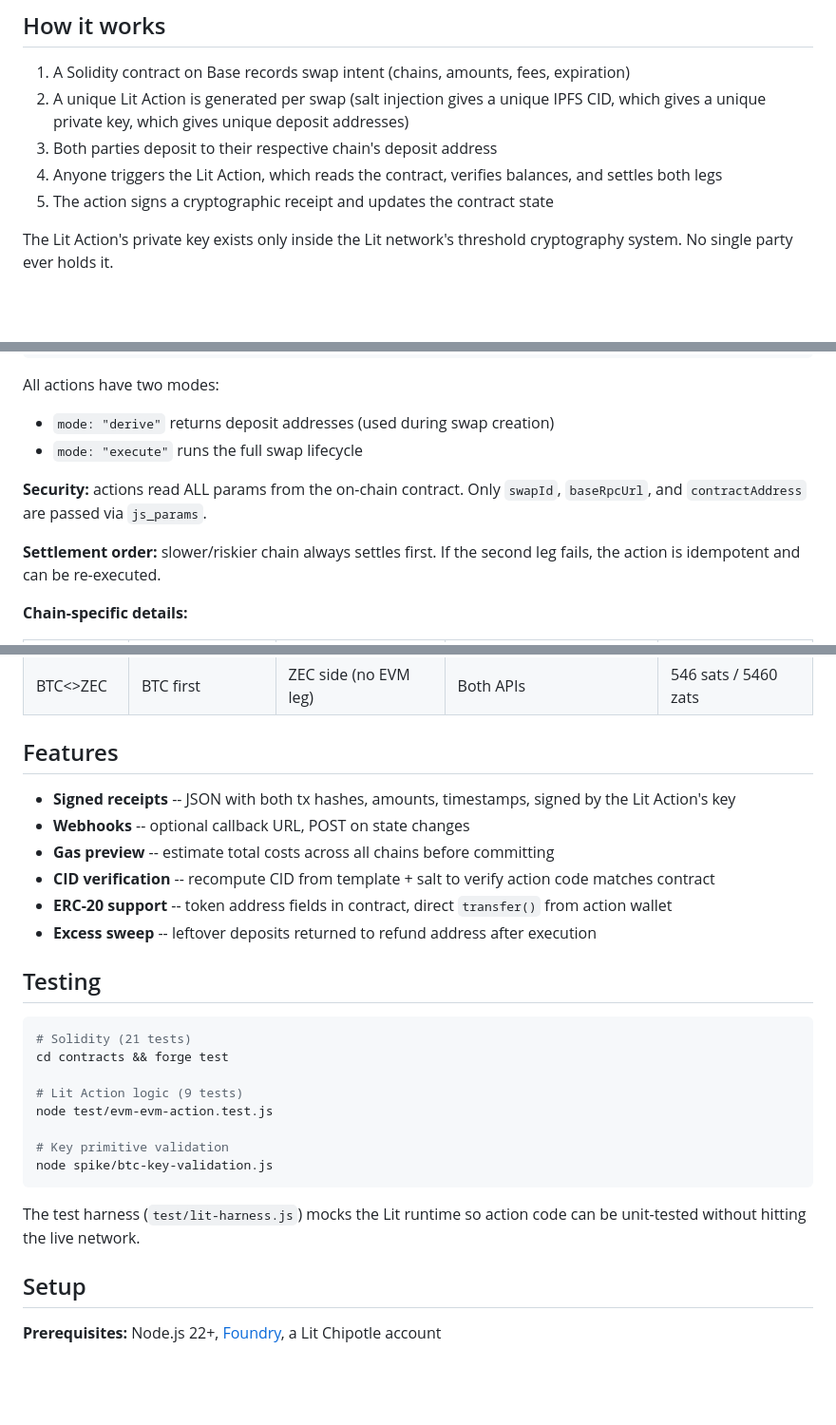
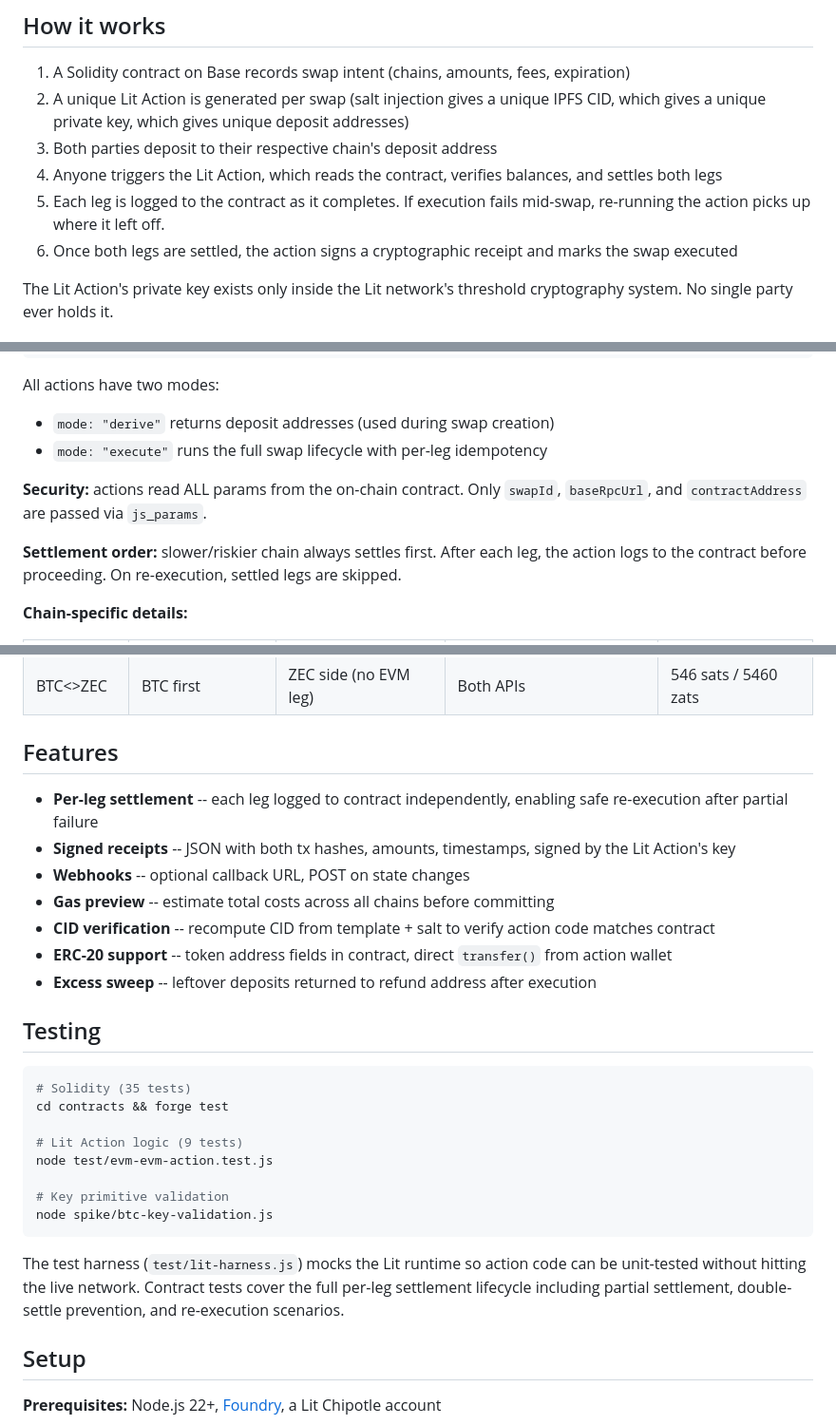
Before and after one commit to GTC6244/Cross-Chain-Settlement, a Markdown page: README.md, 3 parts joined by grey strips. Shown at 95% size. Drawn GitHub-style; blank space fills up the shorter version.

````diff
--- a/README.md
+++ b/README.md
@@ -8,7 +8,8 @@ Trustless cross-chain swaps using [Lit Protocol](https://developer.litprotocol.c
 2. A unique Lit Action is generated per swap (salt injection gives a unique IPFS CID, which gives a unique private key, which gives unique deposit addresses)
 3. Both parties deposit to their respective chain's deposit address
 4. Anyone triggers the Lit Action, which reads the contract, verifies balances, and settles both legs
-5. The action signs a cryptographic receipt and updates the contract state
+5. Each leg is logged to the contract as it completes. If execution fails mid-swap, re-running the action picks up where it left off.
+6. Once both legs are settled, the action signs a cryptographic receipt and marks the swap executed
 
 The Lit Action's private key exists only inside the Lit network's threshold cryptography system. No single party ever holds it.
 
@@ -86,11 +128,11 @@ app/actions/
 
 All actions have two modes:
 - `mode: "derive"` returns deposit addresses (used during swap creation)
-- `mode: "execute"` runs the full swap lifecycle
+- `mode: "execute"` runs the full swap lifecycle with per-leg idempotency
 
 **Security:** actions read ALL params from the on-chain contract. Only `swapId`, `baseRpcUrl`, and `contractAddress` are passed via `js_params`.
 
-**Settlement order:** slower/riskier chain always settles first. If the second leg fails, the action is idempotent and can be re-executed.
+**Settlement order:** slower/riskier chain always settles first. After each leg, the action logs to the contract before proceeding. On re-execution, settled legs are skipped.
 
 **Chain-specific details:**
 
@@ -103,6 +145,7 @@ All actions have two modes:
 
 ## Features
 
+- **Per-leg settlement** -- each leg logged to contract independently, enabling safe re-execution after partial failure
 - **Signed receipts** -- JSON with both tx hashes, amounts, timestamps, signed by the Lit Action's key
 - **Webhooks** -- optional callback URL, POST on state changes
 - **Gas preview** -- estimate total costs across all chains before committing
@@ -113,7 +156,7 @@ All actions have two modes:
 ## Testing
 
 ```bash
-# Solidity (21 tests)
+# Solidity (35 tests)
 cd contracts && forge test
 
 # Lit Action logic (9 tests)
@@ -123,7 +166,7 @@ node test/evm-evm-action.test.js
 node spike/btc-key-validation.js
 ```
 
-The test harness (`test/lit-harness.js`) mocks the Lit runtime so action code can be unit-tested without hitting the live network.
+The test harness (`test/lit-harness.js`) mocks the Lit runtime so action code can be unit-tested without hitting the live network. Contract tests cover the full per-leg settlement lifecycle including partial settlement, double-settle prevention, and re-execution scenarios.
 
 ## Setup
 
````
Also changed, not shown: other parts of README.md (+51 -10 lines).
